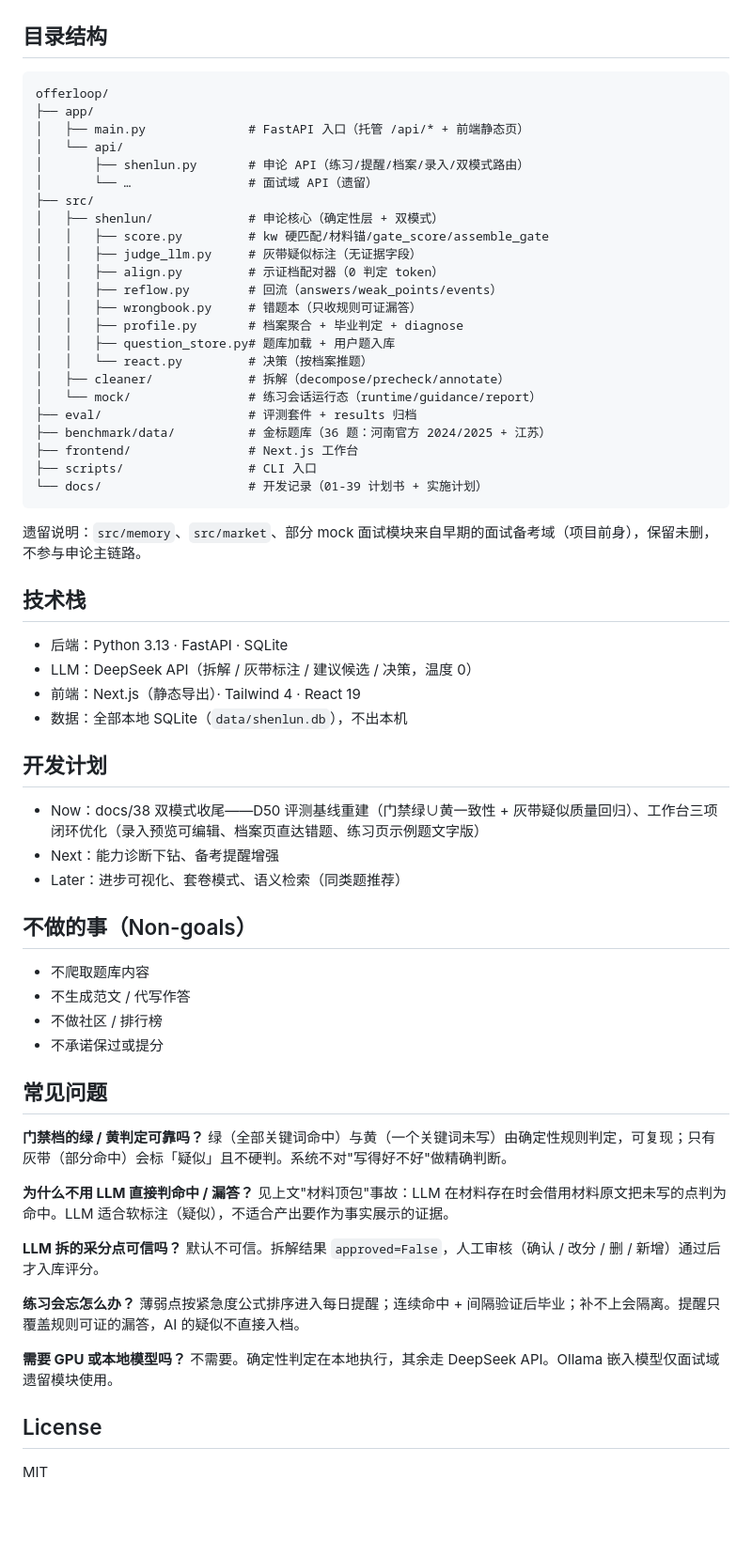
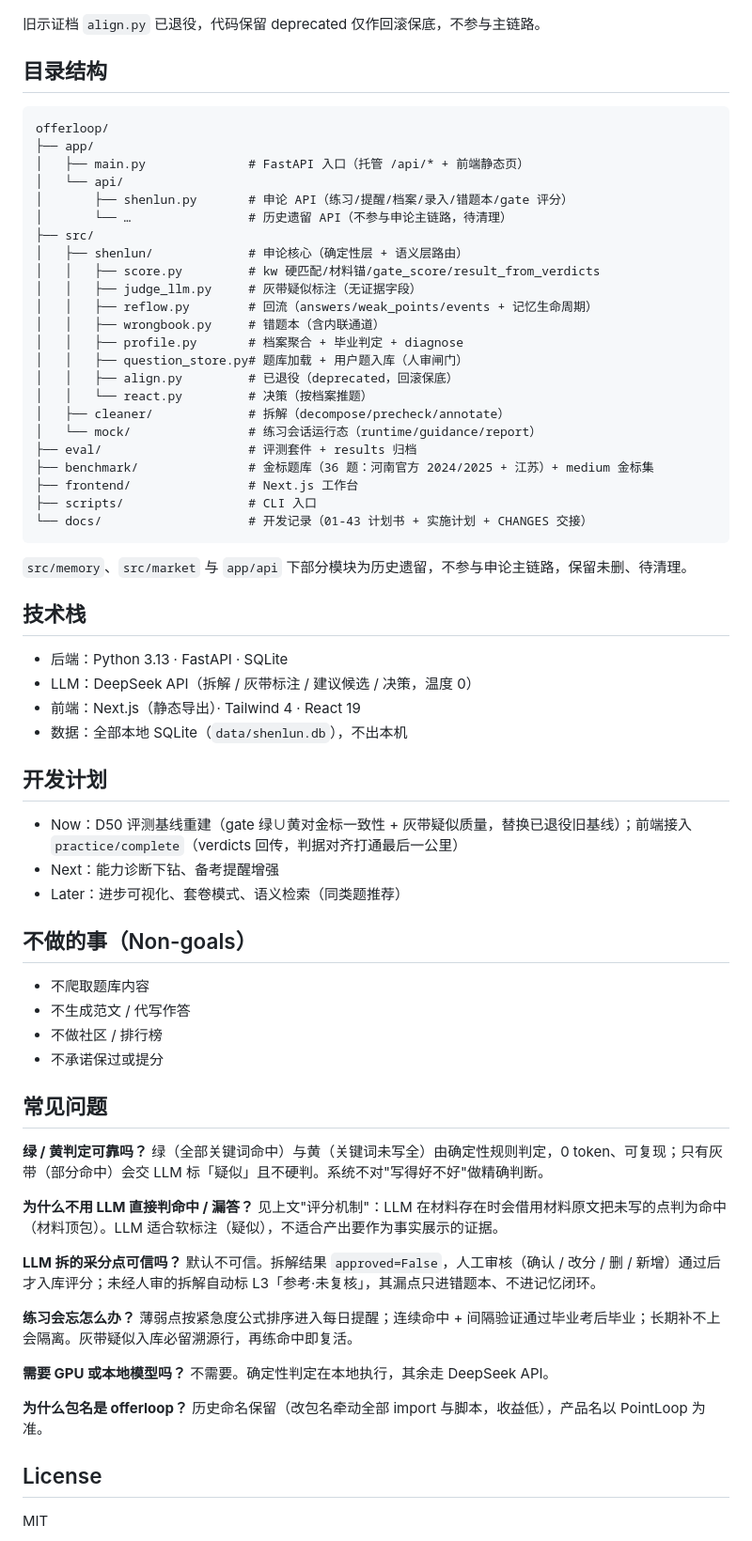
Before and after one commit to czh051015/interview-memory-agent, a Markdown page: README.md, the part around one of its changes. Shown at 94% size. GitHub-like rendering; blank space fills up the shorter version.

Commit message:
docs: README 按现状重写（去面试域历史叙述，对齐 docs/42 单模式化+来源分层，测试数 403）

````diff
--- a/README.md
+++ b/README.md
@@ -175,4 +177,6 @@ flowchart TB
 ```
+
+旧示证档 `align.py` 已退役，代码保留 deprecated 仅作回滚保底，不参与主链路。
 
 ## 目录结构
 
@@ -181,28 +185,28 @@ offerloop/
 ├── app/
 │   ├── main.py              # FastAPI 入口（托管 /api/* + 前端静态页）
 │   └── api/
-│       ├── shenlun.py       # 申论 API（练习/提醒/档案/录入/双模式路由）
-│       └── …                # 面试域 API（遗留）
+│       ├── shenlun.py       # 申论 API（练习/提醒/档案/录入/错题本/gate 评分）
+│       └── …                # 历史遗留 API（不参与申论主链路，待清理）
 ├── src/
-│   ├── shenlun/             # 申论核心（确定性层 + 双模式）
-│   │   ├── score.py         # kw 硬匹配/材料锚/gate_score/assemble_gate
+│   ├── shenlun/             # 申论核心（确定性层 + 语义层路由）
+│   │   ├── score.py         # kw 硬匹配/材料锚/gate_score/result_from_verdicts
 │   │   ├── judge_llm.py     # 灰带疑似标注（无证据字段）
-│   │   ├── align.py         # 示证档配对器（0 判定 token）
-│   │   ├── reflow.py        # 回流（answers/weak_points/events）
-│   │   ├── wrongbook.py     # 错题本（只收规则可证漏答）
+│   │   ├── reflow.py        # 回流（answers/weak_points/events + 记忆生命周期）
+│   │   ├── wrongbook.py     # 错题本（含内联通道）
 │   │   ├── profile.py       # 档案聚合 + 毕业判定 + diagnose
-│   │   ├── question_store.py# 题库加载 + 用户题入库
+│   │   ├── question_store.py# 题库加载 + 用户题入库（人审闸门）
+│   │   ├── align.py         # 已退役（deprecated，回滚保底）
 │   │   └── react.py         # 决策（按档案推题）
 │   ├── cleaner/             # 拆解（decompose/precheck/annotate）
 │   └── mock/                # 练习会话运行态（runtime/guidance/report）
 ├── eval/                    # 评测套件 + results 归档
-├── benchmark/data/          # 金标题库（36 题：河南官方 2024/2025 + 江苏）
+├── benchmark/               # 金标题库（36 题：河南官方 2024/2025 + 江苏）+ medium 金标集
 ├── frontend/                # Next.js 工作台
 ├── scripts/                 # CLI 入口
-└── docs/                    # 开发记录（01-39 计划书 + 实施计划）
+└── docs/                    # 开发记录（01-43 计划书 + 实施计划 + CHANGES 交接）
 ```
 
-遗留说明：`src/memory`、`src/market`、部分 mock 面试模块来自早期的面试备考域（项目前身），保留未删，不参与申论主链路。
+`src/memory`、`src/market` 与 `app/api` 下部分模块为历史遗留，不参与申论主链路，保留未删、待清理。
 
 ## 技术栈
 
@@ -213,7 +217,7 @@ offerloop/
 
 ## 开发计划
 
-- Now：docs/38 双模式收尾——D50 评测基线重建（门禁绿∪黄一致性 + 灰带疑似质量回归）、工作台三项闭环优化（录入预览可编辑、档案页直达错题、练习页示例题文字版）
+- Now：D50 评测基线重建（gate 绿∪黄对金标一致性 + 灰带疑似质量，替换已退役旧基线）；前端接入 `practice/complete`（verdicts 回传，判据对齐打通最后一公里）
 - Next：能力诊断下钻、备考提醒增强
 - Later：进步可视化、套卷模式、语义检索（同类题推荐）
 
@@ -226,20 +230,23 @@ offerloop/
 
 ## 常见问题
 
-**门禁档的绿 / 黄判定可靠吗？**
-绿（全部关键词命中）与黄（一个关键词未写）由确定性规则判定，可复现；只有灰带（部分命中）会标「疑似」且不硬判。系统不对"写得好不好"做精确判断。
+**绿 / 黄判定可靠吗？**
+绿（全部关键词命中）与黄（关键词未写全）由确定性规则判定，0 token、可复现；只有灰带（部分命中）会交 LLM 标「疑似」且不硬判。系统不对"写得好不好"做精确判断。
 
 **为什么不用 LLM 直接判命中 / 漏答？**
-见上文"材料顶包"事故：LLM 在材料存在时会借用材料原文把未写的点判为命中。LLM 适合软标注（疑似），不适合产出要作为事实展示的证据。
+见上文"评分机制"：LLM 在材料存在时会借用材料原文把未写的点判为命中（材料顶包）。LLM 适合软标注（疑似），不适合产出要作为事实展示的证据。
 
 **LLM 拆的采分点可信吗？**
-默认不可信。拆解结果 `approved=False`，人工审核（确认 / 改分 / 删 / 新增）通过后才入库评分。
+默认不可信。拆解结果 `approved=False`，人工审核（确认 / 改分 / 删 / 新增）通过后才入库评分；未经人审的拆解自动标 L3「参考·未复核」，其漏点只进错题本、不进记忆闭环。
 
 **练习会忘怎么办？**
-薄弱点按紧急度公式排序进入每日提醒；连续命中 + 间隔验证后毕业；补不上会隔离。提醒只覆盖规则可证的漏答，AI 的疑似不直接入档。
+薄弱点按紧急度公式排序进入每日提醒；连续命中 + 间隔验证通过毕业考后毕业；长期补不上会隔离。灰带疑似入库必留溯源行，再练命中即复活。
 
 **需要 GPU 或本地模型吗？**
-不需要。确定性判定在本地执行，其余走 DeepSeek API。Ollama 嵌入模型仅面试域遗留模块使用。
+不需要。确定性判定在本地执行，其余走 DeepSeek API。
+
+**为什么包名是 offerloop？**
+历史命名保留（改包名牵动全部 import 与脚本，收益低），产品名以 PointLoop 为准。
 
 ## License
 
````
Also changed, not shown: other parts of README.md (+45 -43 lines), docs/CHANGES.md (+8 -0 lines).
